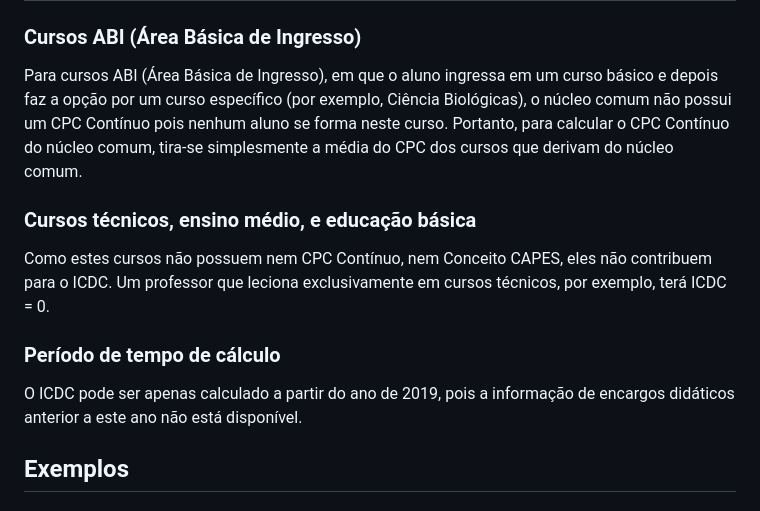
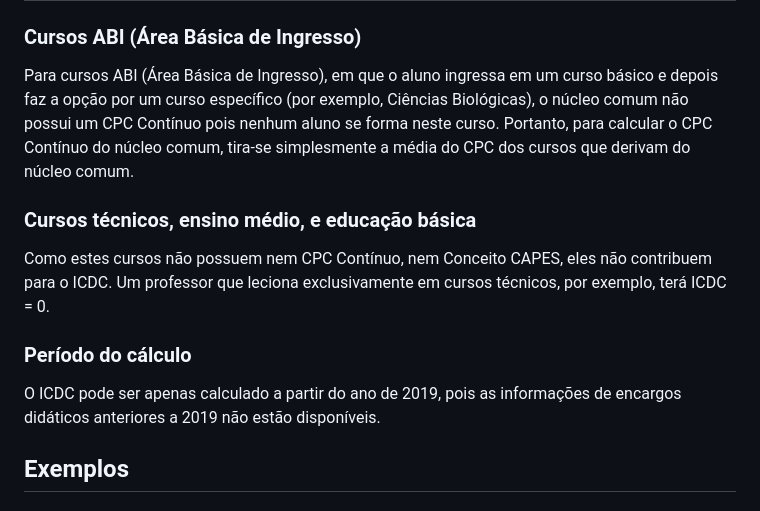
Before and after one commit to COPLIN-UFSM/ICDC, a Markdown page: GESTORES.md, the part around the change. GitHub-like rendering.

Commit message:
portuguese syntax correction

```diff
--- a/GESTORES.md
+++ b/GESTORES.md
@@ -191,7 +191,7 @@ $$
 ### Cursos ABI (Área Básica de Ingresso)
 
 Para cursos ABI (Área Básica de Ingresso), em que o aluno ingressa em um curso básico e depois faz a opção por um curso
-específico (por exemplo, Ciência Biológicas), o núcleo comum não possui um CPC Contínuo pois nenhum aluno se forma neste
+específico (por exemplo, Ciências Biológicas), o núcleo comum não possui um CPC Contínuo pois nenhum aluno se forma neste
 curso. Portanto, para calcular o CPC Contínuo do núcleo comum, tira-se simplesmente a média do CPC dos cursos
 que derivam do núcleo comum.
 
@@ -200,10 +200,10 @@ que derivam do núcleo comum.
 Como estes cursos não possuem nem CPC Contínuo, nem Conceito CAPES, eles não contribuem para o ICDC. Um professor que
 leciona exclusivamente em cursos técnicos, por exemplo, terá ICDC = 0.
 
-### Período de tempo de cálculo
+### Período do cálculo
 
-O ICDC pode ser apenas calculado a partir do ano de 2019, pois a informação de encargos didáticos anterior a este ano
-não está disponível.
+O ICDC pode ser apenas calculado a partir do ano de 2019, pois as informações de encargos didáticos anteriores a 2019
+não estão disponíveis.
 
 ## Exemplos
 
```
